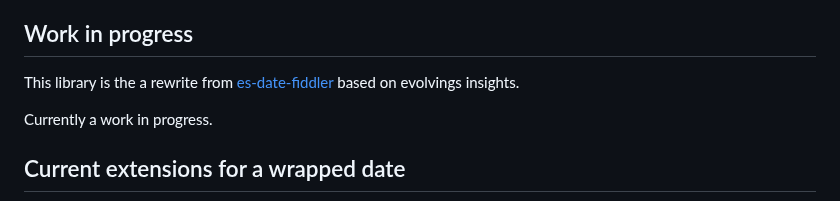
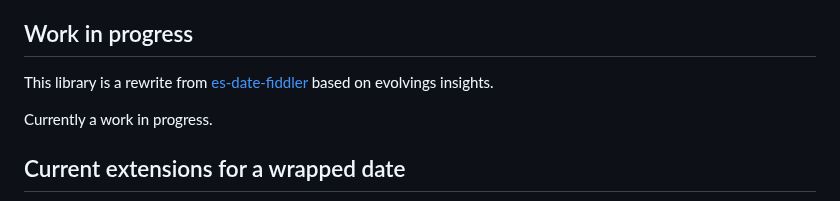
Before and after one commit to KooiInc/ticktock.js, a Markdown page: README.md, the part around the change. Rendered like a GitHub page.

```diff
--- a/README.md
+++ b/README.md
@@ -20,7 +20,7 @@ for a [`Date`](https://developer.mozilla.org/en-US/docs/Web/JavaScript/Reference
 This means that all native methods and properties for a `Date` can be used with an instance (e.g. `[instance].toLocaleString()`).
 
 ## Work in progress
-This library is the a rewrite from [es-date-fiddler](https://github.com/KooiInc/es-date-fiddler) based on evolvings insights.
+This library is a rewrite from [es-date-fiddler](https://github.com/KooiInc/es-date-fiddler) based on evolvings insights.
 
 Currently a work in progress.
 
```
